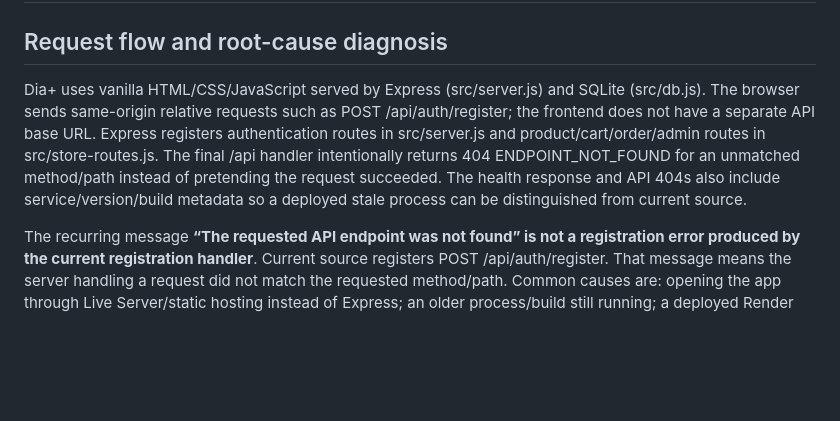
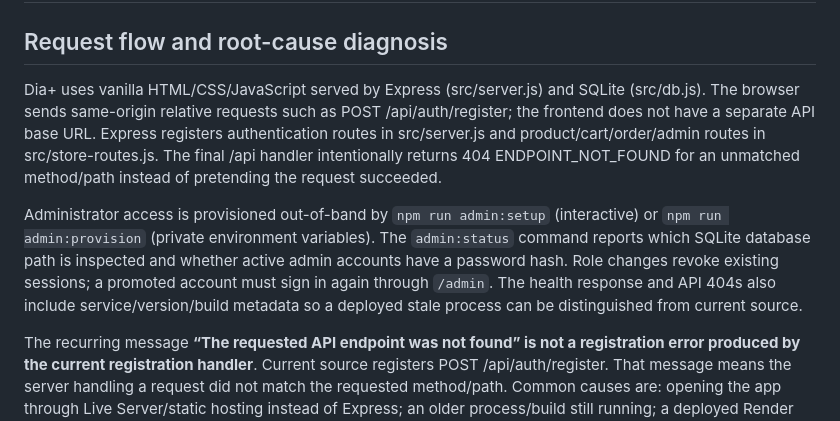
Before and after one commit to HELPPme321/dia_app, a Markdown page: dia-web-app/API_ROUTES.md, the part around the change. Drawn GitHub-style; blank space fills up the shorter version.

Commit message:
Document administrator provisioning and session invalidation

```diff
--- a/dia-web-app/API_ROUTES.md
+++ b/dia-web-app/API_ROUTES.md
@@ -2,7 +2,9 @@
 
 ## Request flow and root-cause diagnosis
 
-Dia+ uses vanilla HTML/CSS/JavaScript served by Express (src/server.js) and SQLite (src/db.js). The browser sends same-origin relative requests such as POST /api/auth/register; the frontend does not have a separate API base URL. Express registers authentication routes in src/server.js and product/cart/order/admin routes in src/store-routes.js. The final /api handler intentionally returns 404 ENDPOINT_NOT_FOUND for an unmatched method/path instead of pretending the request succeeded. The health response and API 404s also include service/version/build metadata so a deployed stale process can be distinguished from current source.
+Dia+ uses vanilla HTML/CSS/JavaScript served by Express (src/server.js) and SQLite (src/db.js). The browser sends same-origin relative requests such as POST /api/auth/register; the frontend does not have a separate API base URL. Express registers authentication routes in src/server.js and product/cart/order/admin routes in src/store-routes.js. The final /api handler intentionally returns 404 ENDPOINT_NOT_FOUND for an unmatched method/path instead of pretending the request succeeded.
+
+Administrator access is provisioned out-of-band by `npm run admin:setup` (interactive) or `npm run admin:provision` (private environment variables). The `admin:status` command reports which SQLite database path is inspected and whether active admin accounts have a password hash. Role changes revoke existing sessions; a promoted account must sign in again through `/admin`. The health response and API 404s also include service/version/build metadata so a deployed stale process can be distinguished from current source.
 
 The recurring message **“The requested API endpoint was not found” is not a registration error produced by the current registration handler**. Current source registers POST /api/auth/register. That message means the server handling a request did not match the requested method/path. Common causes are: opening the app through Live Server/static hosting instead of Express; an older process/build still running; a deployed Render service still linked to an older branch; or the client requesting another method/path. Check the HTTP method and path in the ENDPOINT_NOT_FOUND JSON and the matching [api-route-not-found] server-log line. Do not add a fake success route to suppress this diagnostic.
 
```
